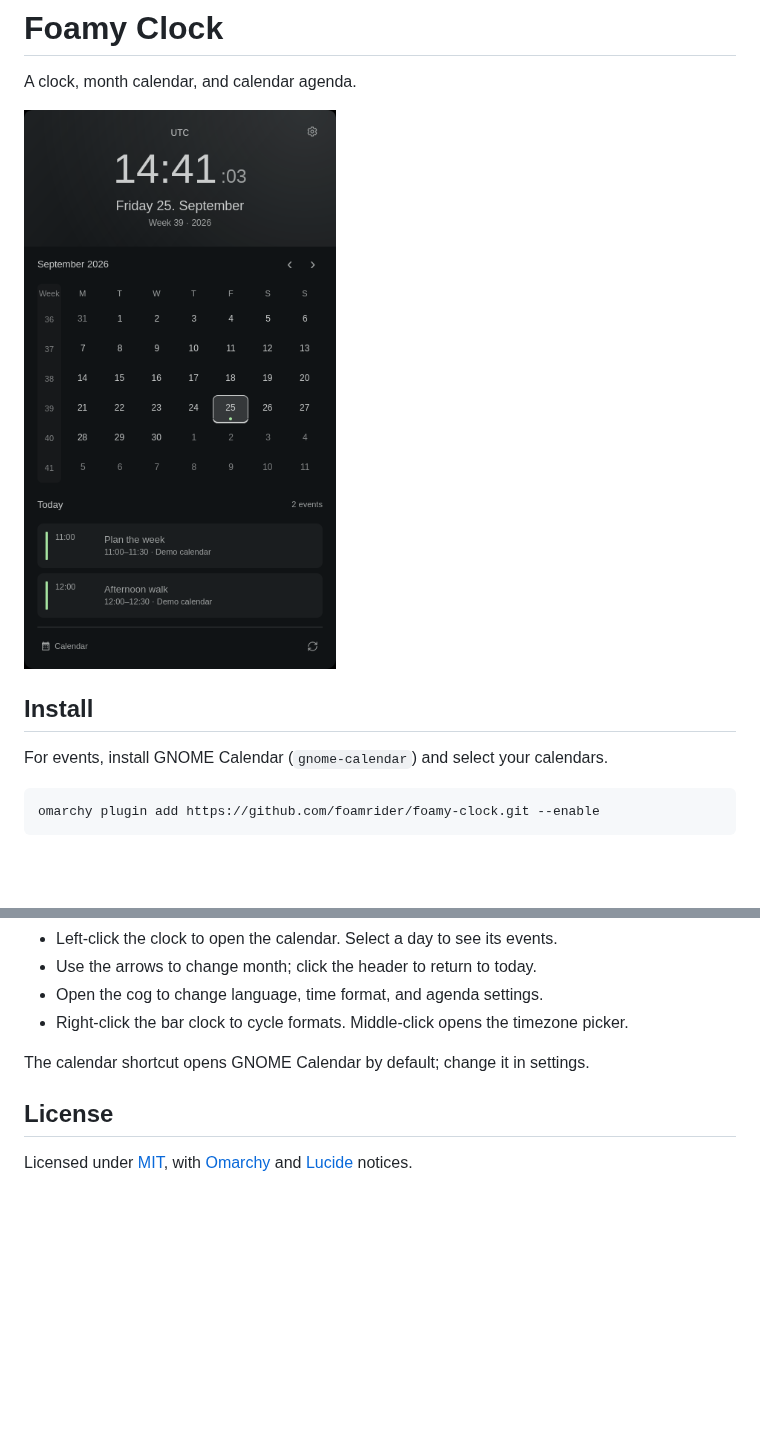
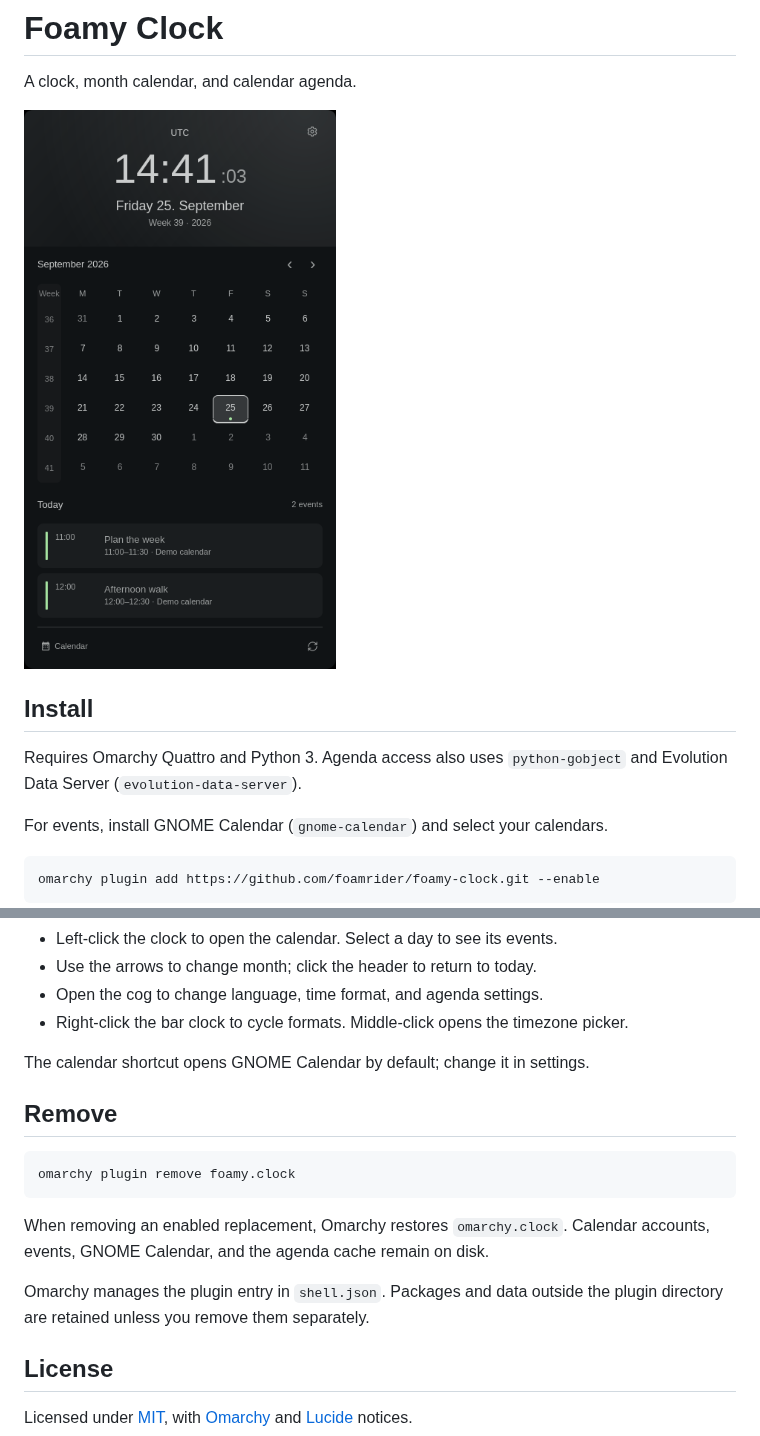
Before and after one commit to foamrider/foamy-clock, a Markdown page: README.md, 2 parts joined by grey strips. Rendered like a GitHub page; blank space fills up the shorter version.

Commit message:
docs(clock): prepare marketplace submission

````diff
--- a/README.md
+++ b/README.md
@@ -2,9 +2,12 @@
 
 A clock, month calendar, and calendar agenda.
 
-![Foamy Clock screenshot](screenshot.png)
+![Foamy Clock screenshot](preview.png)
 
 ## Install
+
+Requires Omarchy Quattro and Python 3. Agenda access also uses
+`python-gobject` and Evolution Data Server (`evolution-data-server`).
 
 For events, install GNOME Calendar (`gnome-calendar`) and select your calendars.
 
@@ -21,6 +24,18 @@ omarchy plugin add https://github.com/foamrider/foamy-clock.git --enable
 
 The calendar shortcut opens GNOME Calendar by default; change it in settings.
 
+## Remove
+
+```sh
+omarchy plugin remove foamy.clock
+```
+
+When removing an enabled replacement, Omarchy restores `omarchy.clock`.
+Calendar accounts, events, GNOME Calendar, and the agenda cache remain on disk.
+
+Omarchy manages the plugin entry in `shell.json`. Packages and data outside
+the plugin directory are retained unless you remove them separately.
+
 ## License
 
 Licensed under [MIT](LICENSE), with [Omarchy](LICENSE-OMARCHY) and
````
Also changed, not shown: preview.png (renamed from screenshot.png).
